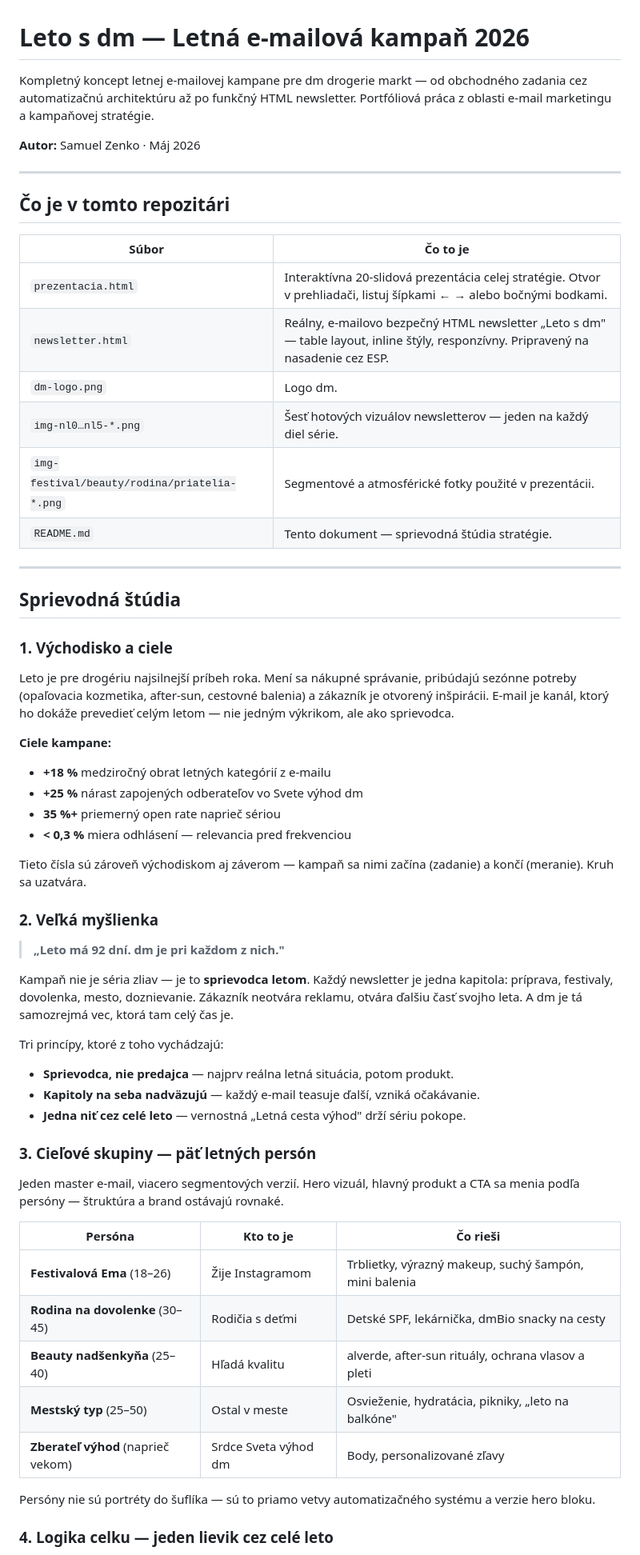
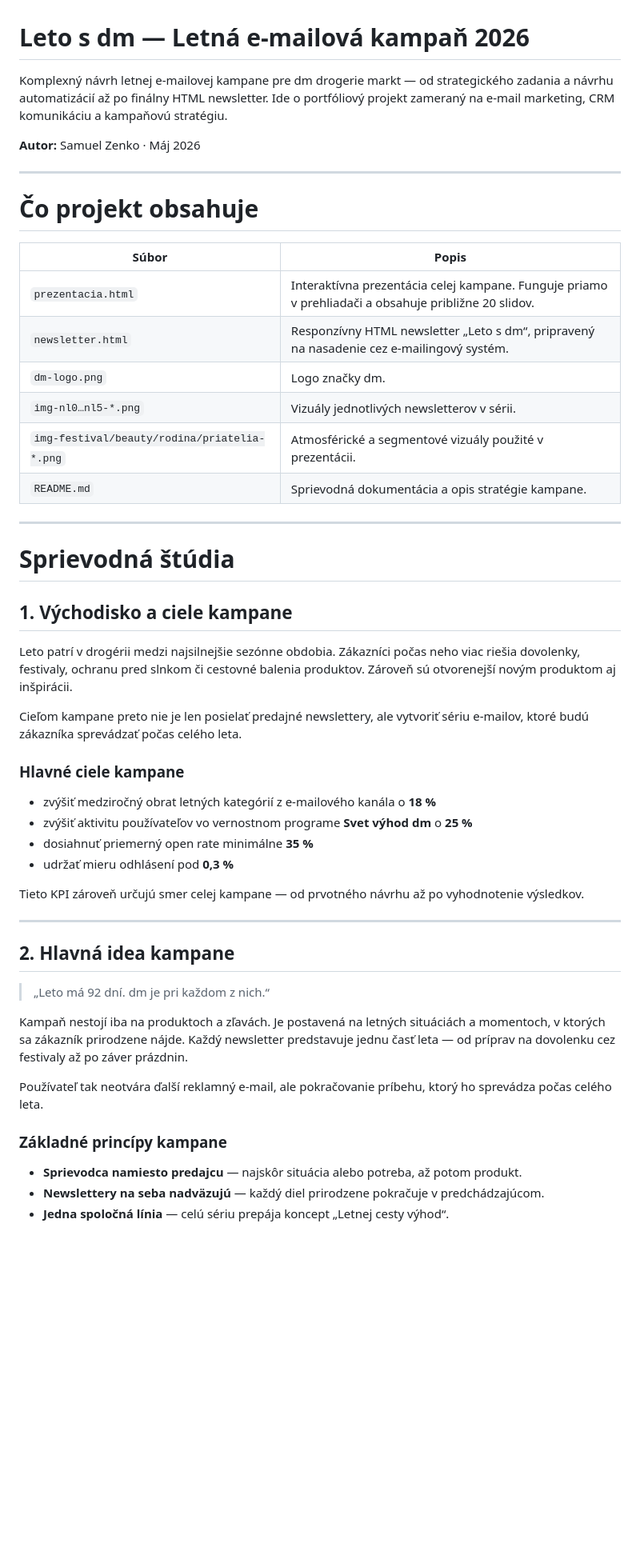
Before and after one commit to leumasdam/leto-s-dm, a Markdown page: README.md, the part around one of its changes. Shown at 80% size. Drawn GitHub-style; blank space fills up the shorter version.

```diff
--- a/README.md
+++ b/README.md
@@ -1,73 +1,54 @@
 # Leto s dm — Letná e-mailová kampaň 2026
 
-Kompletný koncept letnej e-mailovej kampane pre dm drogerie markt — od obchodného
-zadania cez automatizačnú architektúru až po funkčný HTML newsletter. Portfóliová
-práca z oblasti e-mail marketingu a kampaňovej stratégie.
+Komplexný návrh letnej e-mailovej kampane pre dm drogerie markt — od strategického zadania a návrhu automatizácií až po finálny HTML newsletter. Ide o portfóliový projekt zameraný na e-mail marketing, CRM komunikáciu a kampaňovú stratégiu.
 
 **Autor:** Samuel Zenko · Máj 2026
 
 ---
 
-## Čo je v tomto repozitári
+# Čo projekt obsahuje
 
-| Súbor | Čo to je |
-|---|---|
-| `prezentacia.html` | Interaktívna 20-slidová prezentácia celej stratégie. Otvor v prehliadači, listuj šípkami ← → alebo bočnými bodkami. |
-| `newsletter.html` | Reálny, e-mailovo bezpečný HTML newsletter „Leto s dm" — table layout, inline štýly, responzívny. Pripravený na nasadenie cez ESP. |
-| `dm-logo.png` | Logo dm. |
-| `img-nl0…nl5-*.png` | Šesť hotových vizuálov newsletterov — jeden na každý diel série. |
-| `img-festival/beauty/rodina/priatelia-*.png` | Segmentové a atmosférické fotky použité v prezentácii. |
-| `README.md` | Tento dokument — sprievodná štúdia stratégie. |
+| Súbor                                        | Popis                                                                                                |
+| -------------------------------------------- | ---------------------------------------------------------------------------------------------------- |
+| `prezentacia.html`                           | Interaktívna prezentácia celej kampane. Funguje priamo v prehliadači a obsahuje približne 20 slidov. |
+| `newsletter.html`                            | Responzívny HTML newsletter „Leto s dm“, pripravený na nasadenie cez e-mailingový systém.            |
+| `dm-logo.png`                                | Logo značky dm.                                                                                      |
+| `img-nl0…nl5-*.png`                          | Vizuály jednotlivých newsletterov v sérii.                                                           |
+| `img-festival/beauty/rodina/priatelia-*.png` | Atmosférické a segmentové vizuály použité v prezentácii.                                             |
+| `README.md`                                  | Sprievodná dokumentácia a opis stratégie kampane.                                                    |
 
 ---
 
-## Sprievodná štúdia
+# Sprievodná štúdia
 
-### 1. Východisko a ciele
+## 1. Východisko a ciele kampane
 
-Leto je pre drogériu najsilnejší príbeh roka. Mení sa nákupné správanie, pribúdajú
-sezónne potreby (opaľovacia kozmetika, after-sun, cestovné balenia) a zákazník je
-otvorený inšpirácii. E-mail je kanál, ktorý ho dokáže prevedieť celým letom — nie
-jedným výkrikom, ale ako sprievodca.
+Leto patrí v drogérii medzi najsilnejšie sezónne obdobia. Zákazníci počas neho viac riešia dovolenky, festivaly, ochranu pred slnkom či cestovné balenia produktov. Zároveň sú otvorenejší novým produktom aj inšpirácii.
 
-**Ciele kampane:**
-- **+18 %** medziročný obrat letných kategórií z e-mailu
-- **+25 %** nárast zapojených odberateľov vo Svete výhod dm
-- **35 %+** priemerný open rate naprieč sériou
-- **< 0,3 %** miera odhlásení — relevancia pred frekvenciou
+Cieľom kampane preto nie je len posielať predajné newslettery, ale vytvoriť sériu e-mailov, ktoré budú zákazníka sprevádzať počas celého leta.
 
-Tieto čísla sú zároveň východiskom aj záverom — kampaň sa nimi začína (zadanie)
-a končí (meranie). Kruh sa uzatvára.
+### Hlavné ciele kampane
 
-### 2. Veľká myšlienka
+* zvýšiť medziročný obrat letných kategórií z e-mailového kanála o **18 %**
+* zvýšiť aktivitu používateľov vo vernostnom programe **Svet výhod dm** o **25 %**
+* dosiahnuť priemerný open rate minimálne **35 %**
+* udržať mieru odhlásení pod **0,3 %**
 
-> **„Leto má 92 dní. dm je pri každom z nich."**
+Tieto KPI zároveň určujú smer celej kampane — od prvotného návrhu až po vyhodnotenie výsledkov.
 
-Kampaň nie je séria zliav — je to **sprievodca letom**. Každý newsletter je jedna
-kapitola: príprava, festivaly, dovolenka, mesto, doznievanie. Zákazník neotvára
-reklamu, otvára ďalšiu časť svojho leta. A dm je tá samozrejmá vec, ktorá tam celý
-čas je.
+---
 
-Tri princípy, ktoré z toho vychádzajú:
-- **Sprievodca, nie predajca** — najprv reálna letná situácia, potom produkt.
-- **Kapitoly na seba nadväzujú** — každý e-mail teasuje ďalší, vzniká očakávanie.
-- **Jedna niť cez celé leto** — vernostná „Letná cesta výhod" drží sériu pokope.
+## 2. Hlavná idea kampane
 
-### 3. Cieľové skupiny — päť letných persón
+> „Leto má 92 dní. dm je pri každom z nich.“
 
-Jeden master e-mail, viacero segmentových verzií. Hero vizuál, hlavný produkt a CTA
-sa menia podľa persóny — štruktúra a brand ostávajú rovnaké.
+Kampaň nestojí iba na produktoch a zľavách. Je postavená na letných situáciách a momentoch, v ktorých sa zákazník prirodzene nájde. Každý newsletter predstavuje jednu časť leta — od príprav na dovolenku cez festivaly až po záver prázdnin.
 
-| Persóna | Kto to je | Čo rieši |
-|---|---|---|
-| **Festivalová Ema** (18–26) | Žije Instagramom | Trblietky, výrazný makeup, suchý šampón, mini balenia |
-| **Rodina na dovolenke** (30–45) | Rodičia s deťmi | Detské SPF, lekárnička, dmBio snacky na cesty |
-| **Beauty nadšenkyňa** (25–40) | Hľadá kvalitu | alverde, after-sun rituály, ochrana vlasov a pleti |
-| **Mestský typ** (25–50) | Ostal v meste | Osvieženie, hydratácia, pikniky, „leto na balkóne" |
-| **Zberateľ výhod** (naprieč vekom) | Srdce Sveta výhod dm | Body, personalizované zľavy |
+Používateľ tak neotvára ďalší reklamný e-mail, ale pokračovanie príbehu, ktorý ho sprevádza počas celého leta.
 
-Persóny nie sú portréty do šuflíka — sú to priamo vetvy automatizačného systému
-a verzie hero bloku.
+### Základné princípy kampane
 
-### 4. Logika celku — jeden lievik cez celé leto
+* **Sprievodca namiesto predajcu** — najskôr situácia alebo potreba, až potom produkt.
+* **Newslettery na seba nadväzujú** — každý diel prirodzene pokračuje v predchádzajúcom.
+* **Jedna spoločná línia** — celú sériu prepája koncept „Letnej cesty výhod“.
 
```
Also changed, not shown: other parts of README.md (+162 -132 lines).
